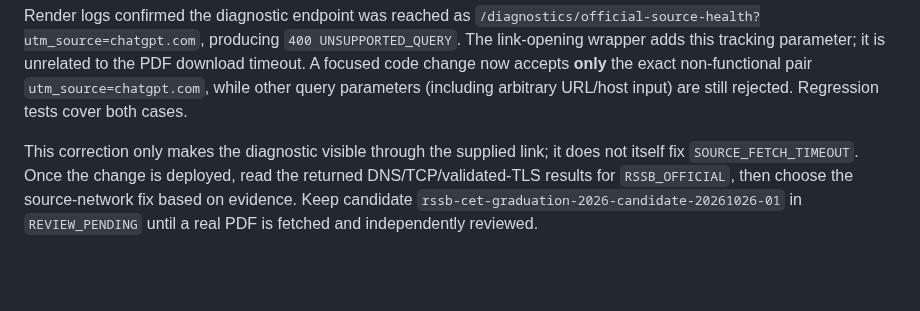
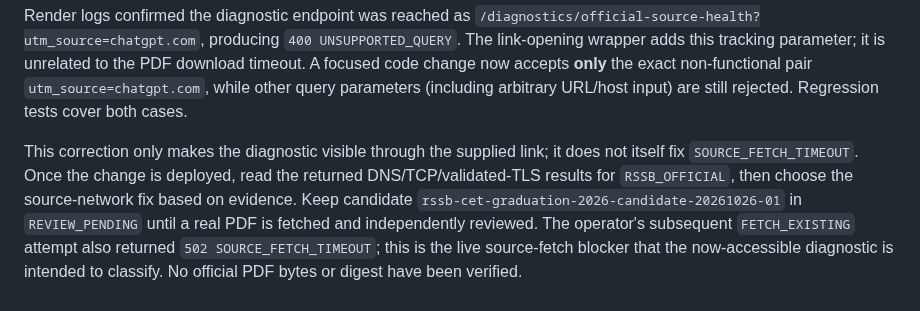
Before and after one commit to snchat78-svg/AI-COMP, a Markdown page: docs/PHASE_6_56_EXAM_SYLLABUS_MAPPING.md, the part around the change. Rendered like a GitHub page; blank space fills up the shorter version.

Commit message:
docs: confirm repeated PDF timeout remains open

```diff
--- a/docs/PHASE_6_56_EXAM_SYLLABUS_MAPPING.md
+++ b/docs/PHASE_6_56_EXAM_SYLLABUS_MAPPING.md
@@ -193,3 +193,4 @@ The first explicit live run of `.github/workflows/register-and-fetch-official-sy
 Render logs confirmed the diagnostic endpoint was reached as `/diagnostics/official-source-health?utm_source=chatgpt.com`, producing `400 UNSUPPORTED_QUERY`. The link-opening wrapper adds this tracking parameter; it is unrelated to the PDF download timeout. A focused code change now accepts **only** the exact non-functional pair `utm_source=chatgpt.com`, while other query parameters (including arbitrary URL/host input) are still rejected. Regression tests cover both cases.
 
 This correction only makes the diagnostic visible through the supplied link; it does not itself fix `SOURCE_FETCH_TIMEOUT`. Once the change is deployed, read the returned DNS/TCP/validated-TLS results for `RSSB_OFFICIAL`, then choose the source-network fix based on evidence. Keep candidate `rssb-cet-graduation-2026-candidate-20261026-01` in `REVIEW_PENDING` until a real PDF is fetched and independently reviewed.
+The operator's subsequent `FETCH_EXISTING` attempt also returned `502 SOURCE_FETCH_TIMEOUT`; this is the live source-fetch blocker that the now-accessible diagnostic is intended to classify. No official PDF bytes or digest have been verified.
```
